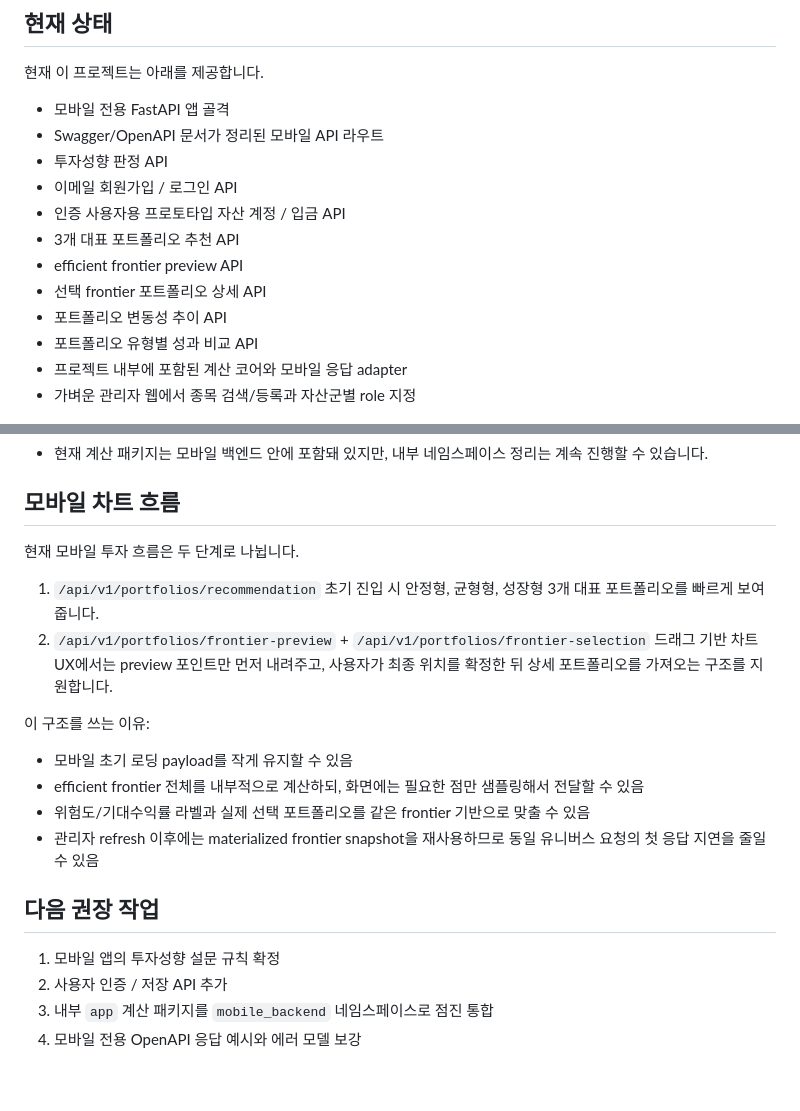
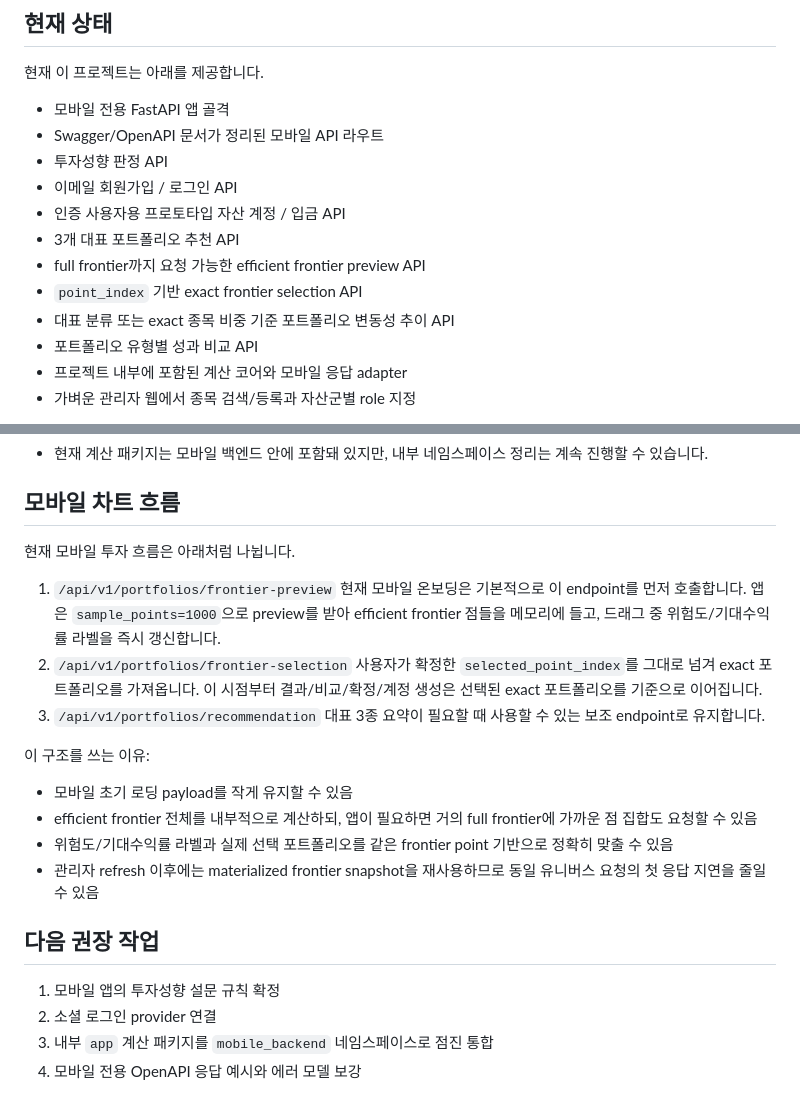
Before and after one commit to Capstone-Roboadviser/werobo-monorepo, a Markdown page: Back-End/robo_mobile_backend/README.md, 2 parts joined by grey strips. Drawn GitHub-style.

Commit message:
docs: sync frontier flow docs
Update the backend and mobile docs to describe the exact frontier preview/selection flow, point_index contract, and exact volatility history behavior.

```diff
--- a/Back-End/robo_mobile_backend/README.md
+++ b/Back-End/robo_mobile_backend/README.md
@@ -17,9 +17,9 @@
 - 이메일 회원가입 / 로그인 API
 - 인증 사용자용 프로토타입 자산 계정 / 입금 API
 - 3개 대표 포트폴리오 추천 API
-- efficient frontier preview API
-- 선택 frontier 포트폴리오 상세 API
-- 포트폴리오 변동성 추이 API
+- full frontier까지 요청 가능한 efficient frontier preview API
+- `point_index` 기반 exact frontier selection API
+- 대표 분류 또는 exact 종목 비중 기준 포트폴리오 변동성 추이 API
 - 포트폴리오 유형별 성과 비교 API
 - 프로젝트 내부에 포함된 계산 코어와 모바일 응답 adapter
 - 가벼운 관리자 웹에서 종목 검색/등록과 자산군별 role 지정
@@ -219,23 +219,25 @@ uvicorn mobile_backend.main:app --reload
 
 ## 모바일 차트 흐름
 
-현재 모바일 투자 흐름은 두 단계로 나뉩니다.
+현재 모바일 투자 흐름은 아래처럼 나뉩니다.
 
-1. `/api/v1/portfolios/recommendation`
-   초기 진입 시 안정형, 균형형, 성장형 3개 대표 포트폴리오를 빠르게 보여줍니다.
-2. `/api/v1/portfolios/frontier-preview` + `/api/v1/portfolios/frontier-selection`
-   드래그 기반 차트 UX에서는 preview 포인트만 먼저 내려주고, 사용자가 최종 위치를 확정한 뒤 상세 포트폴리오를 가져오는 구조를 지원합니다.
+1. `/api/v1/portfolios/frontier-preview`
+   현재 모바일 온보딩은 기본적으로 이 endpoint를 먼저 호출합니다. 앱은 `sample_points=1000`으로 preview를 받아 efficient frontier 점들을 메모리에 들고, 드래그 중 위험도/기대수익률 라벨을 즉시 갱신합니다.
+2. `/api/v1/portfolios/frontier-selection`
+   사용자가 확정한 `selected_point_index`를 그대로 넘겨 exact 포트폴리오를 가져옵니다. 이 시점부터 결과/비교/확정/계정 생성은 선택된 exact 포트폴리오를 기준으로 이어집니다.
+3. `/api/v1/portfolios/recommendation`
+   대표 3종 요약이 필요할 때 사용할 수 있는 보조 endpoint로 유지합니다.
 
 이 구조를 쓰는 이유:
 
 - 모바일 초기 로딩 payload를 작게 유지할 수 있음
-- efficient frontier 전체를 내부적으로 계산하되, 화면에는 필요한 점만 샘플링해서 전달할 수 있음
-- 위험도/기대수익률 라벨과 실제 선택 포트폴리오를 같은 frontier 기반으로 맞출 수 있음
+- efficient frontier 전체를 내부적으로 계산하되, 앱이 필요하면 거의 full frontier에 가까운 점 집합도 요청할 수 있음
+- 위험도/기대수익률 라벨과 실제 선택 포트폴리오를 같은 frontier point 기반으로 정확히 맞출 수 있음
 - 관리자 refresh 이후에는 materialized frontier snapshot을 재사용하므로 동일 유니버스 요청의 첫 응답 지연을 줄일 수 있음
 
 ## 다음 권장 작업
 
 1. 모바일 앱의 투자성향 설문 규칙 확정
-2. 사용자 인증 / 저장 API 추가
+2. 소셜 로그인 provider 연결
 3. 내부 `app` 계산 패키지를 `mobile_backend` 네임스페이스로 점진 통합
 4. 모바일 전용 OpenAPI 응답 예시와 에러 모델 보강
```
Also changed, not shown: Front-End/robo_mobile/README.md (+4 -4 lines), 1 other file.
